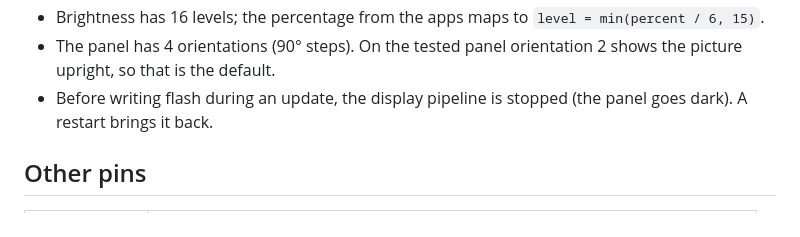
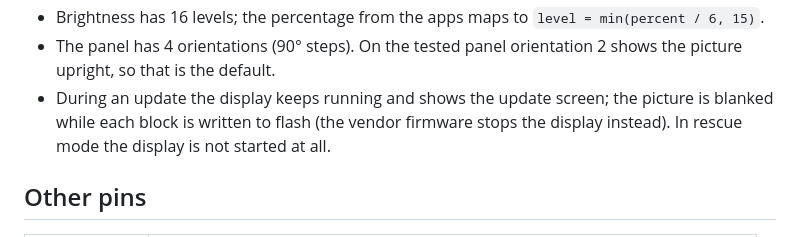
Before and after one commit to Almo7aya/openipixelcolor, a Markdown page: docs/HARDWARE.md, the part around the change. Rendered like a GitHub page.

```diff
--- a/docs/HARDWARE.md
+++ b/docs/HARDWARE.md
@@ -96,8 +96,9 @@ arrives twice. Only one Bluetooth connection at a time is possible. The protocol
 - Brightness has 16 levels; the percentage from the apps maps to `level = min(percent / 6, 15)`.
 - The panel has 4 orientations (90° steps). On the tested panel orientation 2 shows the picture
   upright, so that is the default.
-- Before writing flash during an update, the display pipeline is stopped (the panel goes dark).
-  A restart brings it back.
+- During an update the display keeps running and shows the update screen; the picture is blanked while
+  each block is written to flash (the vendor firmware stops the display instead). In rescue mode the
+  display is not started at all.
 
 ## Other pins
 
```
Also changed, not shown: README.md (+15 -3 lines), docs/PROTOCOL.md (+1 -1 lines), docs/images/boot.gif (added), docs/images/logo.png (added), docs/images/screens.png (added), 12 other files.
